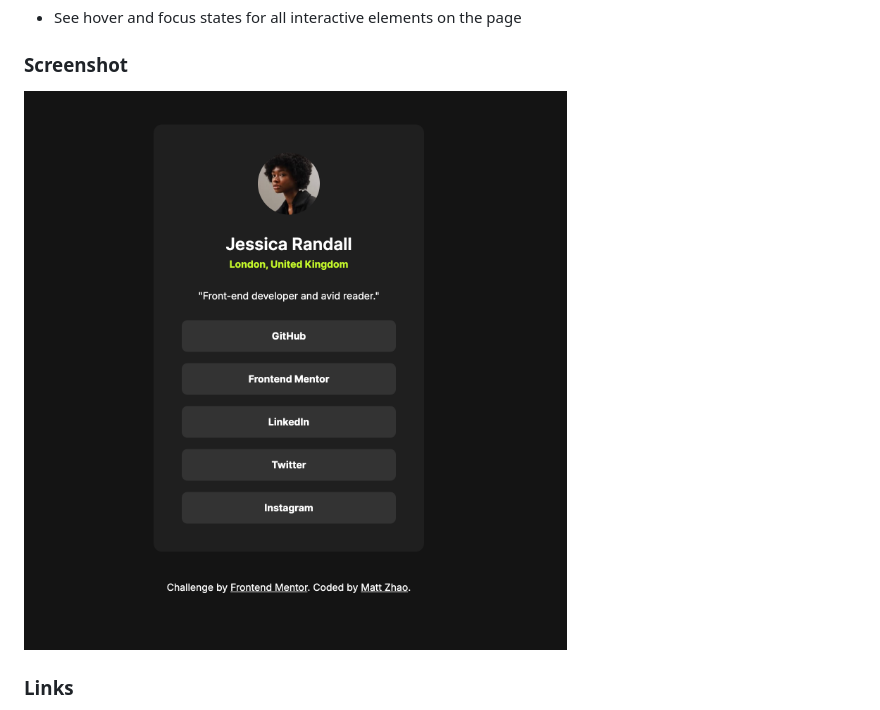
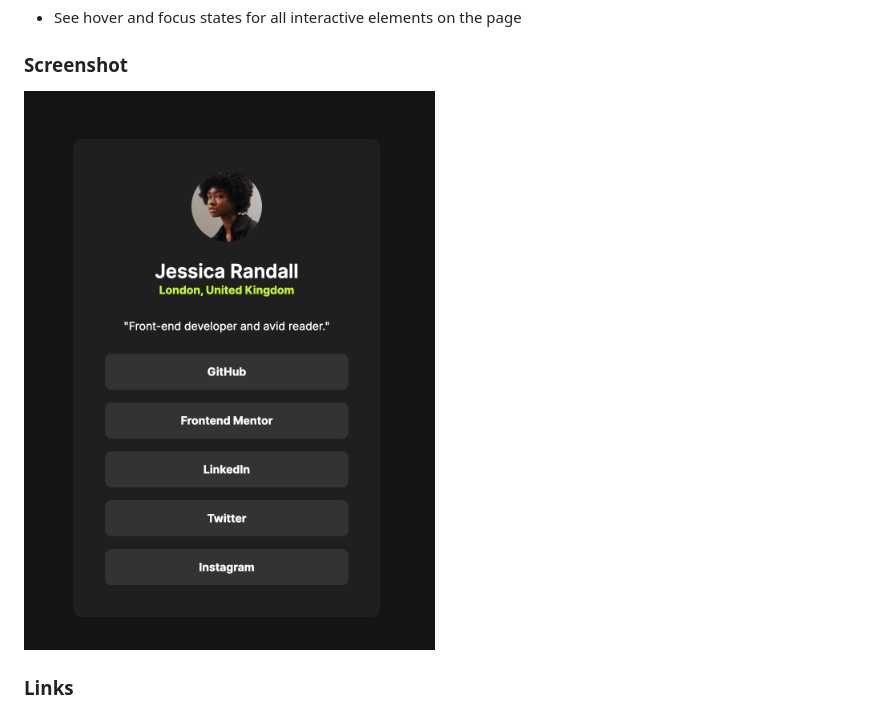
Before and after one commit to Mattzic/Social-links-profile, a Markdown page: README.md, the part around the change. Rendered like a GitHub page; pictures changed too: screenshots/Screenshot 2025-03-13 at 18.07.43.png (deleted), screenshots/Screenshot 2025-03-13 at 18.49.07.png (added).

Commit message:
new screenshot

```diff
--- a/README.md
+++ b/README.md
@@ -24,7 +24,7 @@ Users should be able to:
 
 ### Screenshot
 
-![](screenshots/Screenshot%202025-03-13%20at%2018.07.43.png)
+![](screenshots/Screenshot%202025-03-13%20at%2018.49.07.png)
 
 ### Links
 
```
